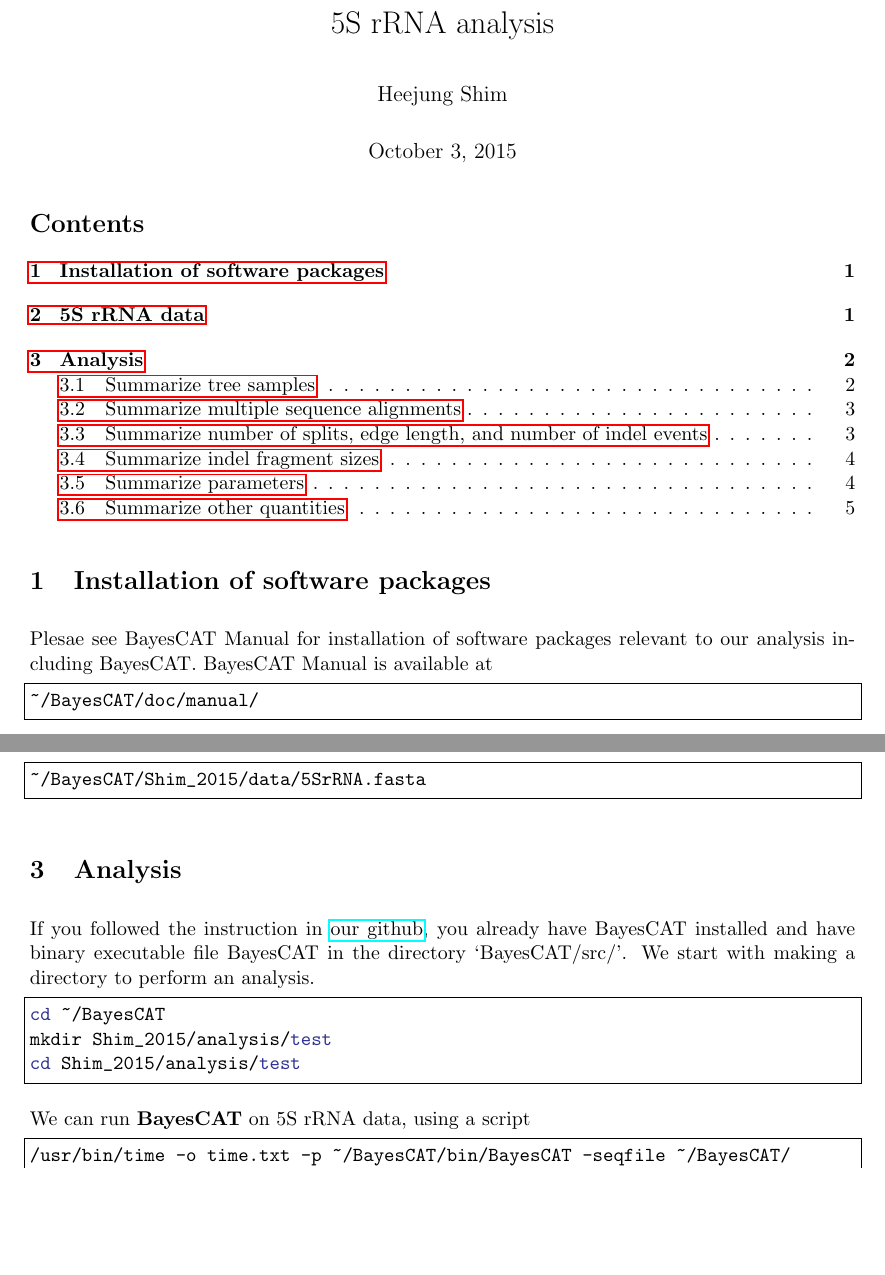
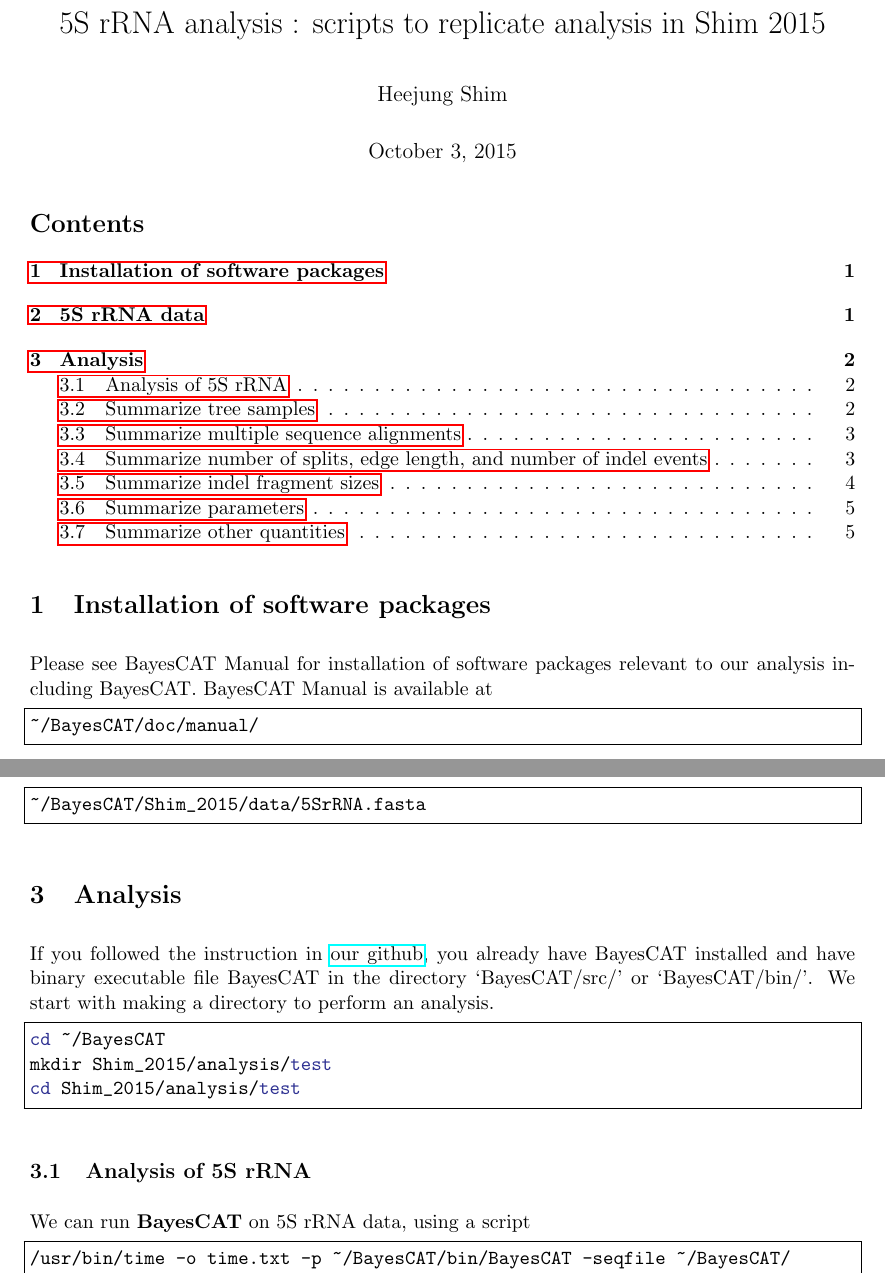
Before and after one commit to heejungshim/BayesCAT, a LaTeX document (Shim_2015/analysis/5SrRNA.tex): two parts of pages 1 and 2 of 5, joined at a grey line, cut at the place of the change, the shorter picture padded with empty space. The pictures show the PDF file Shim_2015/analysis/5SrRNA.pdf that the author committed with the source.

Commit message:
minor changes

```diff
--- a/Shim_2015/analysis/5SrRNA.tex
+++ b/Shim_2015/analysis/5SrRNA.tex
@@ -30,7 +30,7 @@
 \evensidemargin 0.5cm
 \author{Heejung Shim}
 \date{\today}
-\title{5S rRNA analysis}
+\title{5S rRNA analysis : scripts to replicate analysis in Shim 2015}
 \hypersetup{
   pdfkeywords={},
   pdfsubject={},
@@ -43,7 +43,7 @@
 
 \section{Installation of software packages}
 \label{sec-1}
-Plesae see BayesCAT Manual for installation of software packages relevant to our analysis including BayesCAT. BayesCAT Manual is available at
+Please see BayesCAT Manual for installation of software packages relevant to our analysis including BayesCAT. BayesCAT Manual is available at
 \lstset{breaklines=true,showspaces=false,showtabs=false,tabsize=2,basicstyle=\ttfamily,frame=single,keywordstyle=\color{Blue},stringstyle=\color{BrickRed},commentstyle=\color{ForestGreen},columns=fullflexible,language=bash,label= ,caption= ,numbers=none}
 \begin{lstlisting}
 ~/BayesCAT/doc/manual/
@@ -59,7 +59,7 @@ You can download data from \href{https://github.com/bredelings/BAli-Phy/blob/mas
 
 \section{Analysis}
 \label{sec-3}
-If you followed the instruction in \href{https://github.com/heejungshim/BayesCAT}{our github}, you already have BayesCAT installed and have binary executable file BayesCAT in the directory `BayesCAT/src/'. We start with making a directory to perform an analysis.
+If you followed the instruction in \href{https://github.com/heejungshim/BayesCAT}{our github}, you already have BayesCAT installed and have binary executable file BayesCAT in the directory `BayesCAT/src/' or `BayesCAT/bin/'. We start with making a directory to perform an analysis.
 \lstset{breaklines=true,showspaces=false,showtabs=false,tabsize=2,basicstyle=\ttfamily,frame=single,keywordstyle=\color{Blue},stringstyle=\color{BrickRed},commentstyle=\color{ForestGreen},columns=fullflexible,language=bash,label= ,caption= ,numbers=none}
 \begin{lstlisting}
 cd ~/BayesCAT
@@ -67,6 +67,8 @@ mkdir Shim_2015/analysis/test
 cd Shim_2015/analysis/test
 \end{lstlisting}
 
+\subsection{Analysis of 5S rRNA}
+\label{sec-3-1}
 We can run \textbf{BayesCAT} on 5S rRNA data, using a script
 \lstset{breaklines=true,showspaces=false,showtabs=false,tabsize=2,basicstyle=\ttfamily,frame=single,keywordstyle=\color{Blue},stringstyle=\color{BrickRed},commentstyle=\color{ForestGreen},columns=fullflexible,language=bash,label= ,caption= ,numbers=none}
 \begin{lstlisting}
```
Also changed, not shown: Shim_2015/analysis/5SrRNA.pdf, Shim_2015/analysis/5SrRNA.tex (14 more changed lines), 2 other files.
